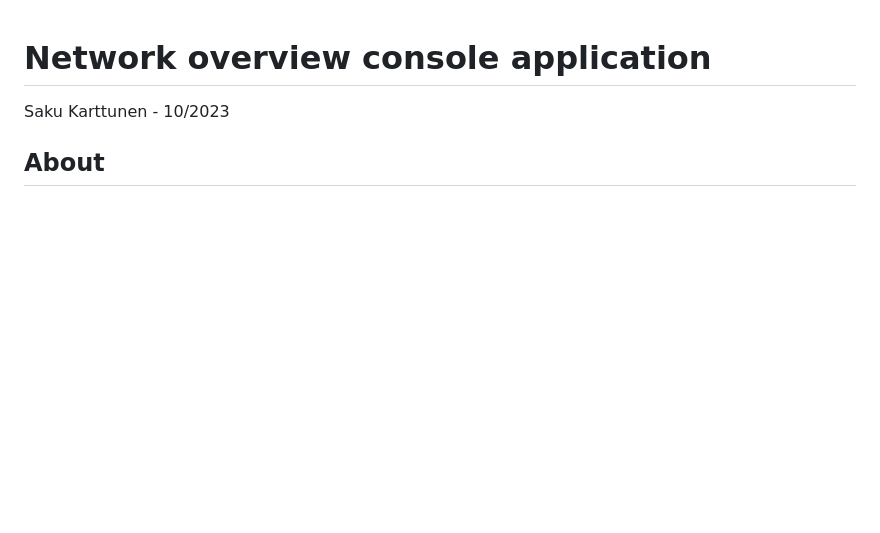
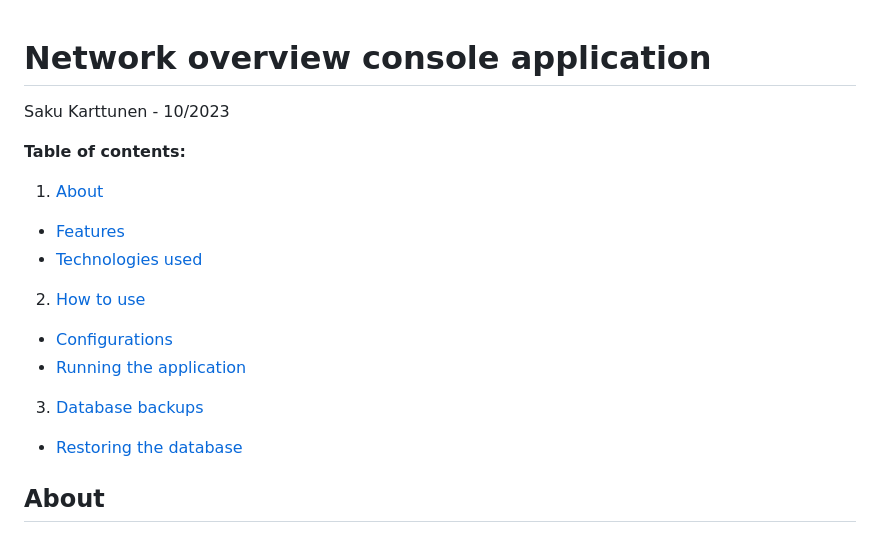
Before and after one commit to sakuexe/network-console, a Markdown page: README.md, the part around the change. Rendered like a GitHub page; blank space fills up the shorter version.

Commit message:
added a table of contents to readme

```diff
--- a/README.md
+++ b/README.md
@@ -1,6 +1,22 @@
 # Network overview console application
 
 Saku Karttunen - 10/2023
+
+**Table of contents:**
+
+1. [About](/#About)
+
+- [Features](/#Features)
+- [Technologies used](/#Technologies-used)
+
+2. [How to use](/#How-to-use)
+
+- [Configurations](/#Configurations)
+- [Running the application](/#Running-the-application)
+
+3. [Database backups](/#Database-backups)
+
+- [Restoring the database](/#Restoring-the-database)
 
 ## About
 
```
